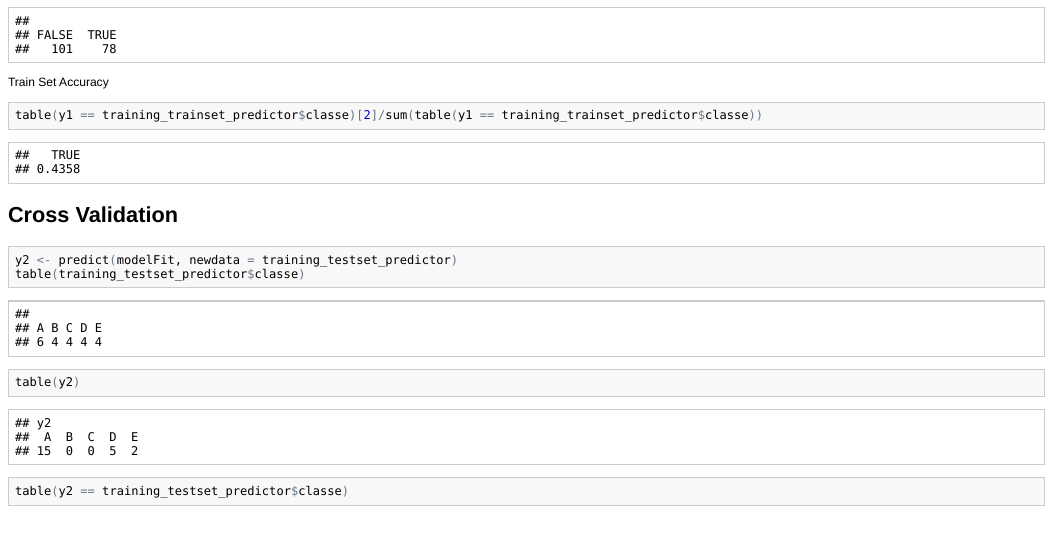
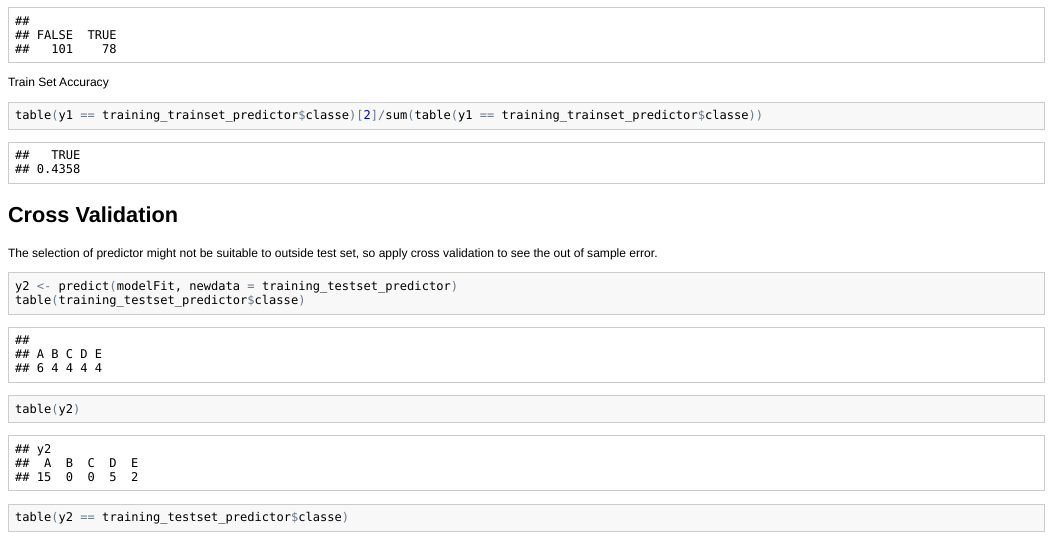
Before and after one commit to tommysheu/pml-project, an R Markdown document (plm-project.Rmd): the page in a window 1100 px wide, from 1400 px down. The pictures show the output file plm-project.html that the author committed with the source, opened offline.

Commit message:
modify project writeup

````diff
--- a/plm-project.Rmd
+++ b/plm-project.Rmd
@@ -55,6 +55,7 @@ table(y1==training_trainset_predictor$classe)[2]/sum(table(y1==training_trainset
 ```
 
 ## Cross Validation
+The selection of predictor might not be suitable to outside test set, so apply cross validation to see the out of sample error.
 ```{r}
 y2 <- predict(modelFit,newdata=training_testset_predictor)
 table(training_testset_predictor$classe)
````
Also changed, not shown: plm-project.html, plm-project.md.
